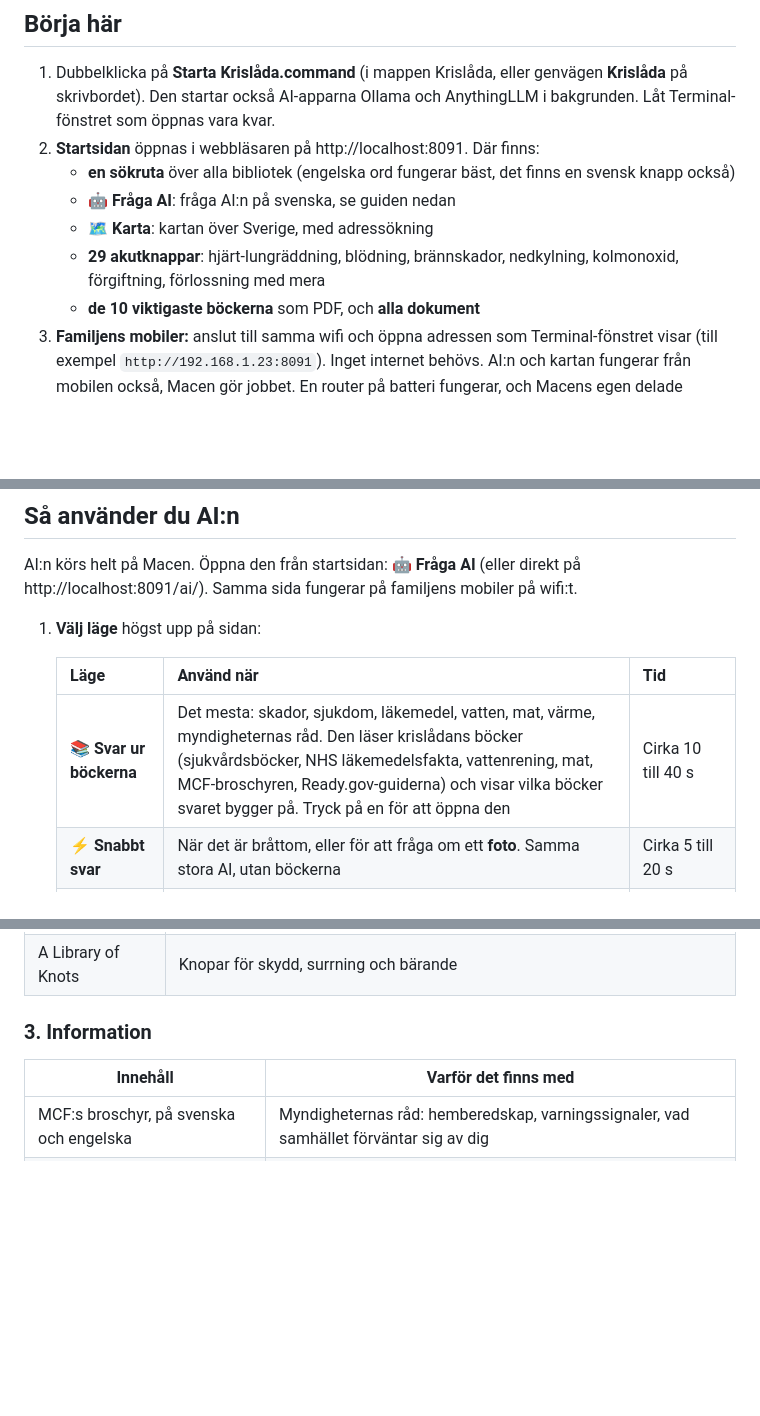
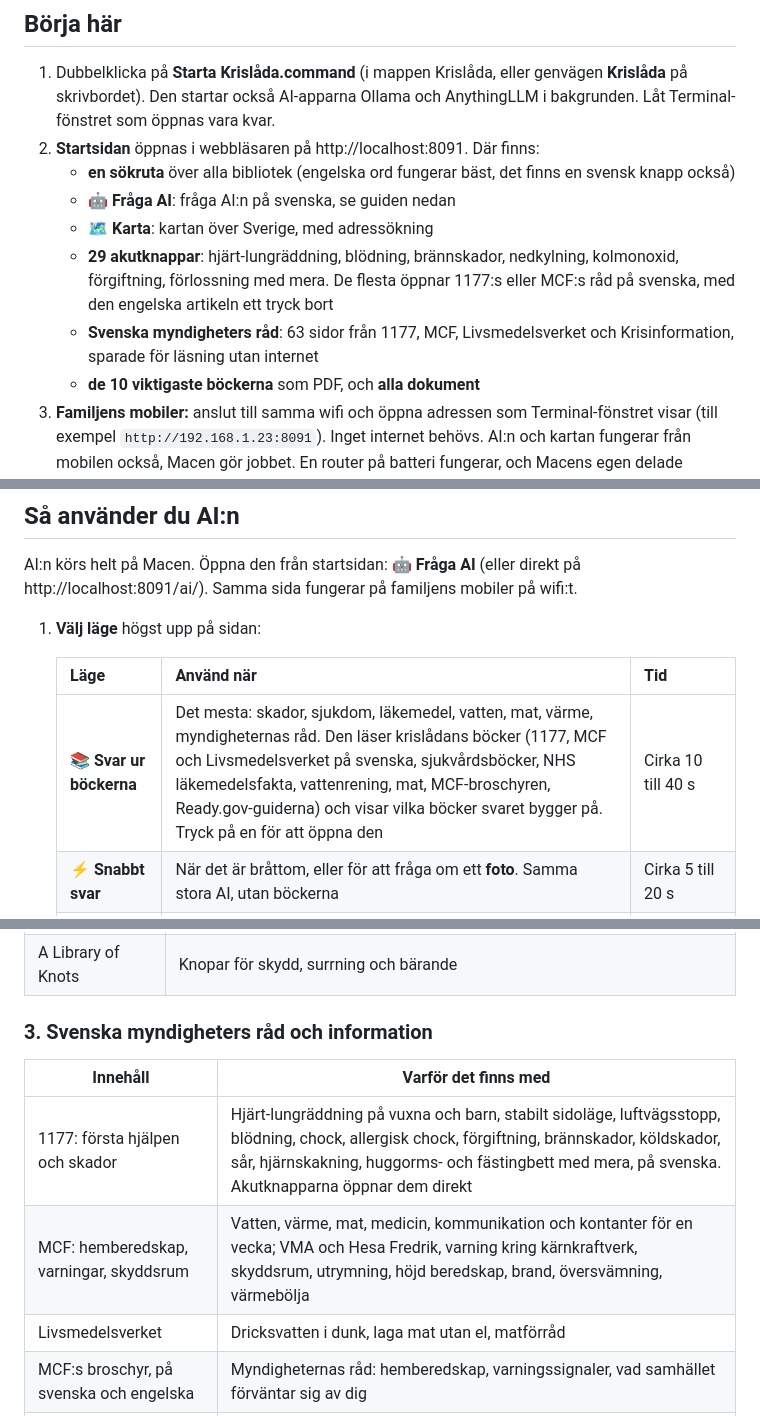
Before and after one commit to IsacHassle/Swedish-doomsdaykit, a Markdown page: README.md, 3 parts joined by grey strips. Drawn GitHub-style; blank space fills up the shorter version.

```diff
--- a/README.md
+++ b/README.md
@@ -56,7 +56,8 @@ Resten av sidan är bruksanvisningen. Samma text finns i utskriftsguiden, och AI
     - **en sökruta** över alla bibliotek (engelska ord fungerar bäst, det finns en svensk knapp också)
     - **🤖 Fråga AI**: fråga AI:n på svenska, se guiden nedan
     - **🗺 Karta**: kartan över Sverige, med adressökning
-    - **29 akutknappar**: hjärt-lungräddning, blödning, brännskador, nedkylning, kolmonoxid, förgiftning, förlossning med mera
+    - **29 akutknappar**: hjärt-lungräddning, blödning, brännskador, nedkylning, kolmonoxid, förgiftning, förlossning med mera. De flesta öppnar 1177:s eller MCF:s råd på svenska, med den engelska artikeln ett tryck bort
+    - **Svenska myndigheters råd**: 63 sidor från 1177, MCF, Livsmedelsverket och Krisinformation, sparade för läsning utan internet
     - **de 10 viktigaste böckerna** som PDF, och **alla dokument**
 3. **Familjens mobiler:** anslut till samma wifi och öppna adressen som Terminal-fönstret visar (till exempel `http://192.168.1.23:8091`). Inget internet behövs. AI:n och kartan fungerar från mobilen också, Macen gör jobbet. En router på batteri fungerar, och Macens egen delade anslutning också.
 
@@ -81,7 +82,7 @@ AI:n körs helt på Macen. Öppna den från startsidan: **🤖 Fråga AI** (elle
 
     | Läge | Använd när | Tid |
     |---|---|---|
-    | 📚 **Svar ur böckerna** | Det mesta: skador, sjukdom, läkemedel, vatten, mat, värme, myndigheternas råd. Den läser krislådans böcker (sjukvårdsböcker, NHS läkemedelsfakta, vattenrening, mat, MCF-broschyren, Ready.gov-guiderna) och visar vilka böcker svaret bygger på. Tryck på en för att öppna den | Cirka 10 till 40 s |
+    | 📚 **Svar ur böckerna** | Det mesta: skador, sjukdom, läkemedel, vatten, mat, värme, myndigheternas råd. Den läser krislådans böcker (1177, MCF och Livsmedelsverket på svenska, sjukvårdsböcker, NHS läkemedelsfakta, vattenrening, mat, MCF-broschyren, Ready.gov-guiderna) och visar vilka böcker svaret bygger på. Tryck på en för att öppna den | Cirka 10 till 40 s |
     | ⚡ **Snabbt svar** | När det är bråttom, eller för att fråga om ett **foto**. Samma stora AI, utan böckerna | Cirka 5 till 20 s |
     | 🔋 **Spara batteri** | När Macen går på batteri och du inte vet när du kan ladda. Mindre AI, enklare svar, tar också foton | Snabbare, lättare |
 
@@ -136,10 +137,13 @@ Man klarar sig veckor utan mat men bara dagar utan vatten.
 | Ready.gov (USA:s FEMA) | Steg-för-steg-guider som den svenska broschyren inte går in på: strålning, kärnvapenexplosion, kemolyckor, explosioner, långa strömavbrott, vinterväder, pandemier. AI:n läser guiderna och FEMA:s handbok "Are You Ready?" |
 | A Library of Knots | Knopar för skydd, surrning och bärande |
 
-### 3. Information
+### 3. Svenska myndigheters råd och information
 
 | Innehåll | Varför det finns med |
 |---|---|
+| 1177: första hjälpen och skador | Hjärt-lungräddning på vuxna och barn, stabilt sidoläge, luftvägsstopp, blödning, chock, allergisk chock, förgiftning, brännskador, köldskador, sår, hjärnskakning, huggorms- och fästingbett med mera, på svenska. Akutknapparna öppnar dem direkt |
+| MCF: hemberedskap, varningar, skyddsrum | Vatten, värme, mat, medicin, kommunikation och kontanter för en vecka; VMA och Hesa Fredrik, varning kring kärnkraftverk, skyddsrum, utrymning, höjd beredskap, brand, översvämning, värmebölja |
+| Livsmedelsverket | Dricksvatten i dunk, laga mat utan el, matförråd |
 | MCF:s broschyr, på svenska och engelska | Myndigheternas råd: hemberedskap, varningssignaler, vad samhället förväntar sig av dig |
 | Svenska Wikipedia | Inledningen av varje artikel: svenska platser, växter, djur, svampar och nästan allt annat |
 
```
Also changed, not shown: other parts of README.md (+8 -5 lines), CREDITS.md (+10 -0 lines), docs/screenshots/start-page.png, 14 other files.
